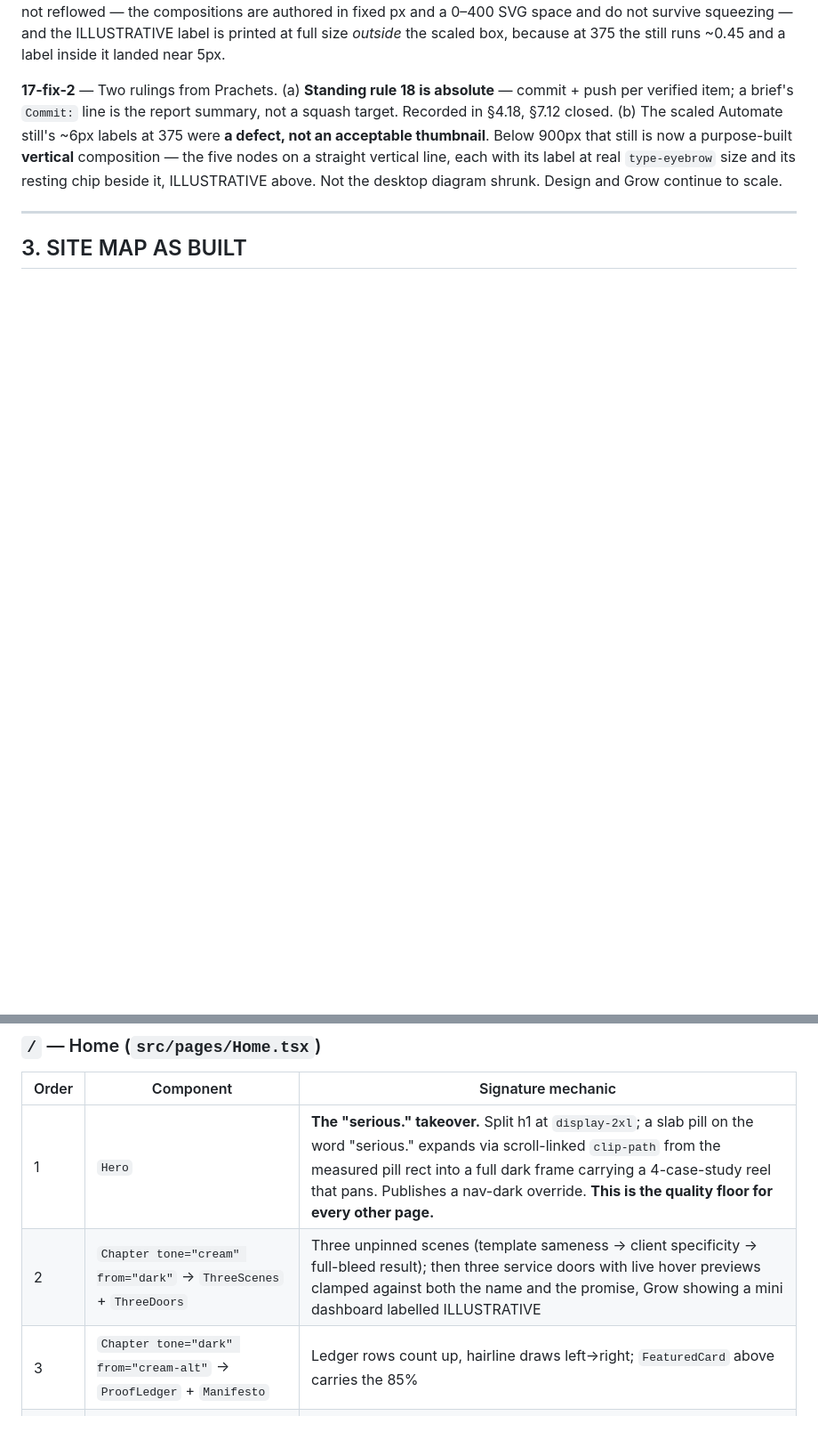
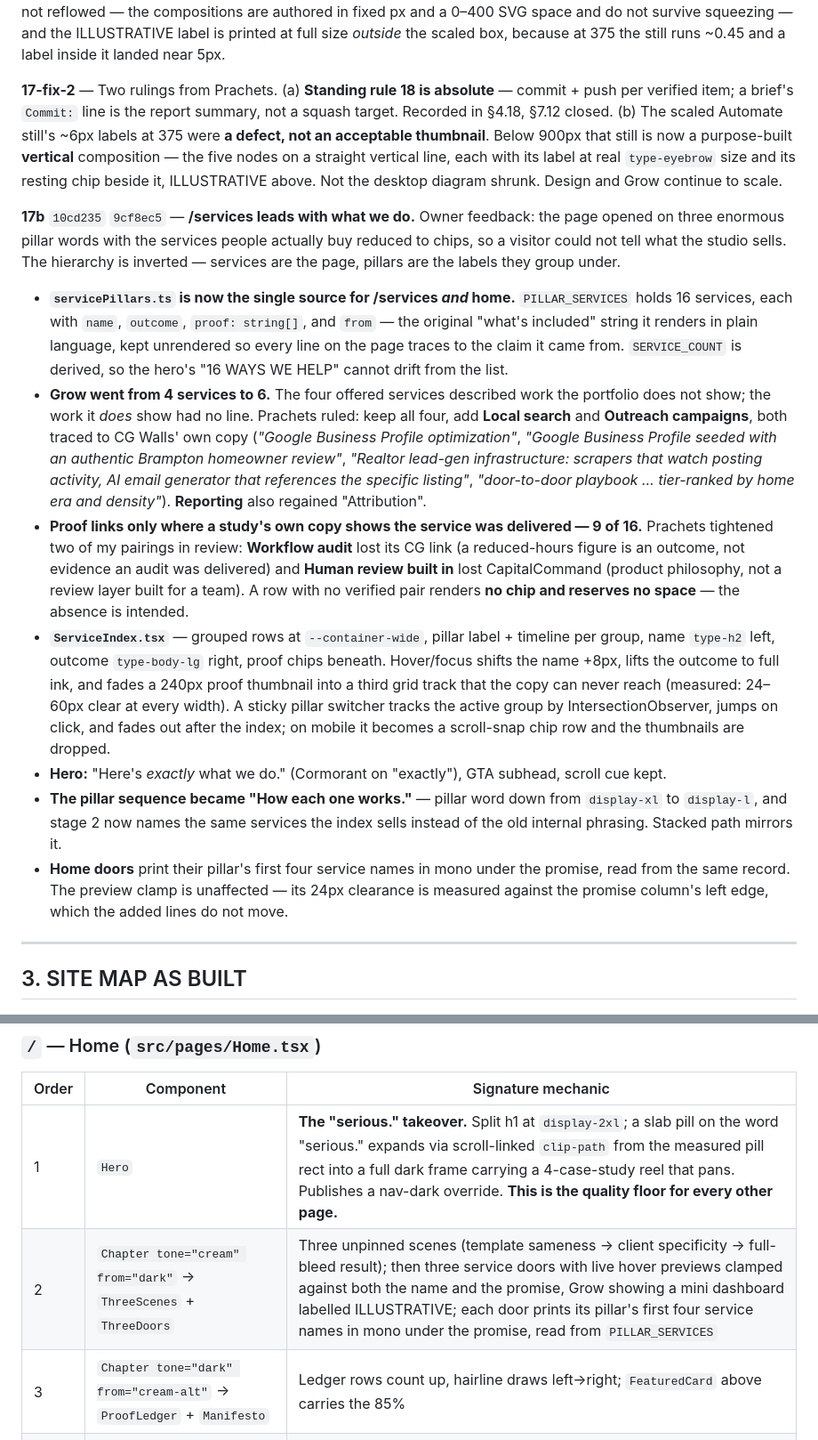
Before and after one commit to uprachets4/averr-site, a Markdown page: docs/AVERR-V2-HANDOFF-V3.md, 2 parts joined by grey strips. Shown at 89% size. GitHub-like rendering; blank space fills up the shorter version.

```diff
--- a/docs/AVERR-V2-HANDOFF-V3.md
+++ b/docs/AVERR-V2-HANDOFF-V3.md
@@ -99,6 +99,16 @@ Prachets's rulings: 20 minutes is the canonical call length (a sweep found /cont
 
 **17-fix-2** — Two rulings from Prachets. (a) **Standing rule 18 is absolute** — commit + push per verified item; a brief's `Commit:` line is the report summary, not a squash target. Recorded in §4.18, §7.12 closed. (b) The scaled Automate still's ~6px labels at 375 were **a defect, not an acceptable thumbnail**. Below 900px that still is now a purpose-built **vertical** composition — the five nodes on a straight vertical line, each with its label at real `type-eyebrow` size and its resting chip beside it, ILLUSTRATIVE above. Not the desktop diagram shrunk. Design and Grow continue to scale.
 
+**17b** `10cd235` `9cf8ec5` — **/services leads with what we do.** Owner feedback: the page opened on three enormous pillar words with the services people actually buy reduced to chips, so a visitor could not tell what the studio sells. The hierarchy is inverted — services are the page, pillars are the labels they group under.
+
+- **`servicePillars.ts` is now the single source for /services *and* home.** `PILLAR_SERVICES` holds 16 services, each with `name`, `outcome`, `proof: string[]`, and `from` — the original "what's included" string it renders in plain language, kept unrendered so every line on the page traces to the claim it came from. `SERVICE_COUNT` is derived, so the hero's "16 WAYS WE HELP" cannot drift from the list.
+- **Grow went from 4 services to 6.** The four offered services described work the portfolio does not show; the work it *does* show had no line. Prachets ruled: keep all four, add **Local search** and **Outreach campaigns**, both traced to CG Walls' own copy (*"Google Business Profile optimization"*, *"Google Business Profile seeded with an authentic Brampton homeowner review"*, *"Realtor lead-gen infrastructure: scrapers that watch posting activity, AI email generator that references the specific listing"*, *"door-to-door playbook … tier-ranked by home era and density"*). **Reporting** also regained "Attribution".
+- **Proof links only where a study's own copy shows the service was delivered — 9 of 16.** Prachets tightened two of my pairings in review: **Workflow audit** lost its CG link (a reduced-hours figure is an outcome, not evidence an audit was delivered) and **Human review built in** lost CapitalCommand (product philosophy, not a review layer built for a team). A row with no verified pair renders **no chip and reserves no space** — the absence is intended.
+- **`ServiceIndex.tsx`** — grouped rows at `--container-wide`, pillar label + timeline per group, name `type-h2` left, outcome `type-body-lg` right, proof chips beneath. Hover/focus shifts the name +8px, lifts the outcome to full ink, and fades a 240px proof thumbnail into a third grid track that the copy can never reach (measured: 24–60px clear at every width). A sticky pillar switcher tracks the active group by IntersectionObserver, jumps on click, and fades out after the index; on mobile it becomes a scroll-snap chip row and the thumbnails are dropped.
+- **Hero:** "Here's *exactly* what we do." (Cormorant on "exactly"), GTA subhead, scroll cue kept.
+- **The pillar sequence became "How each one works."** — pillar word down from `display-xl` to `display-l`, and stage 2 now names the same services the index sells instead of the old internal phrasing. Stacked path mirrors it.
+- **Home doors** print their pillar's first four service names in mono under the promise, read from the same record. The preview clamp is unaffected — its 24px clearance is measured against the promise column's left edge, which the added lines do not move.
+
 ---
 
 ## 3. SITE MAP AS BUILT
@@ -108,7 +118,7 @@ Prachets's rulings: 20 minutes is the canonical call length (a sweep found /cont
 | Order | Component | Signature mechanic |
 |---|---|---|
 | 1 | `Hero` | **The "serious." takeover.** Split h1 at `display-2xl`; a slab pill on the word "serious." expands via scroll-linked `clip-path` from the measured pill rect into a full dark frame carrying a 4-case-study reel that pans. Publishes a nav-dark override. **This is the quality floor for every other page.** |
-| 2 | `Chapter tone="cream" from="dark"` → `ThreeScenes` + `ThreeDoors` | Three unpinned scenes (template sameness → client specificity → full-bleed result); then three service doors with live hover previews clamped against both the name and the promise, Grow showing a mini dashboard labelled ILLUSTRATIVE |
+| 2 | `Chapter tone="cream" from="dark"` → `ThreeScenes` + `ThreeDoors` | Three unpinned scenes (template sameness → client specificity → full-bleed result); then three service doors with live hover previews clamped against both the name and the promise, Grow showing a mini dashboard labelled ILLUSTRATIVE; each door prints its pillar's first four service names in mono under the promise, read from `PILLAR_SERVICES` |
 | 3 | `Chapter tone="dark" from="cream-alt"` → `ProofLedger` + `Manifesto` | Ledger rows count up, hairline draws left→right; `FeaturedCard` above carries the 85% |
 | 4 | `Chapter tone="cream" from="dark"` → `FinalCTA markerNumber="06"` | Contains the only remaining home `PillHl` ("actually") |
 
```
Also changed, not shown: other parts of docs/AVERR-V2-HANDOFF-V3.md (+11 -8 lines).
